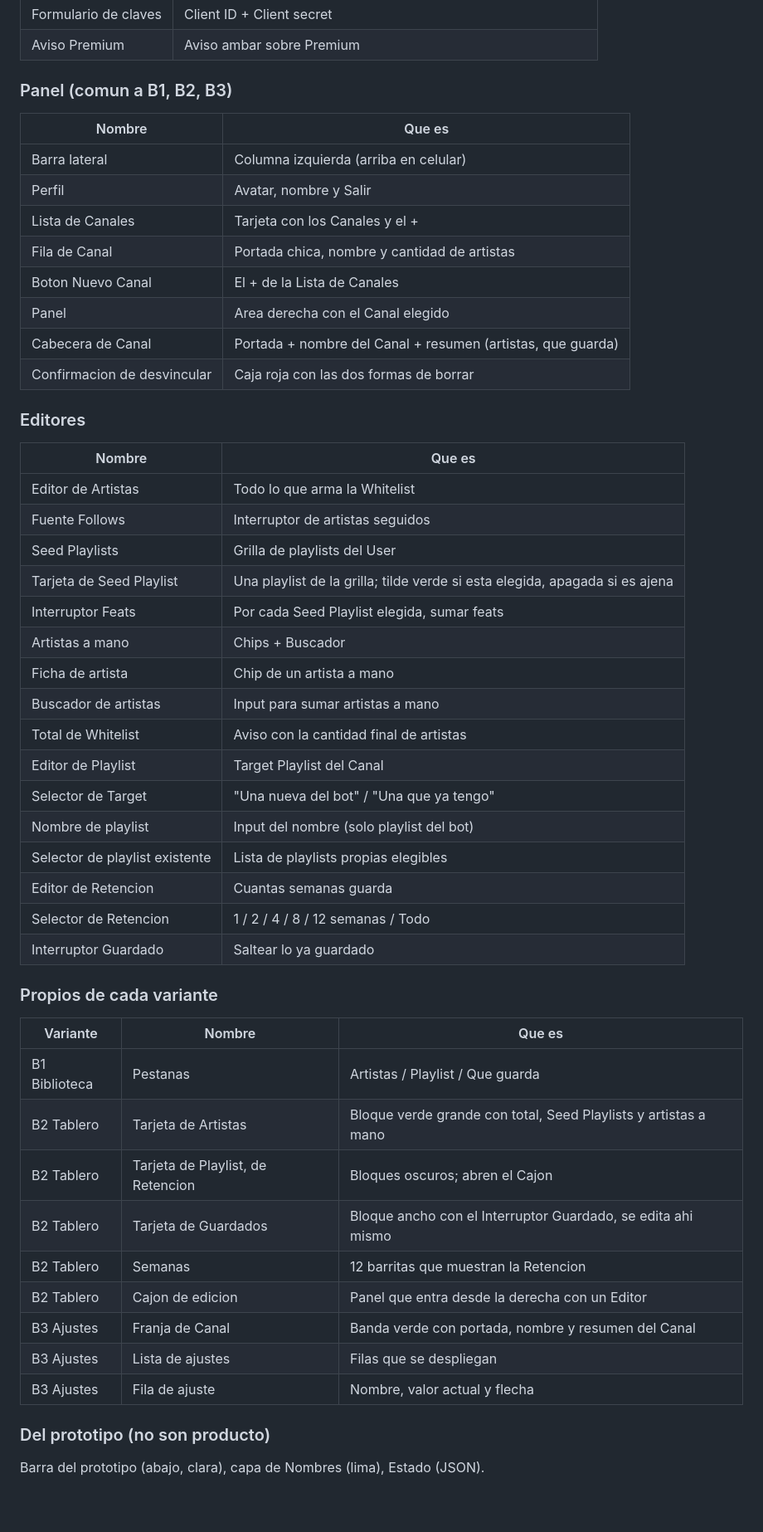
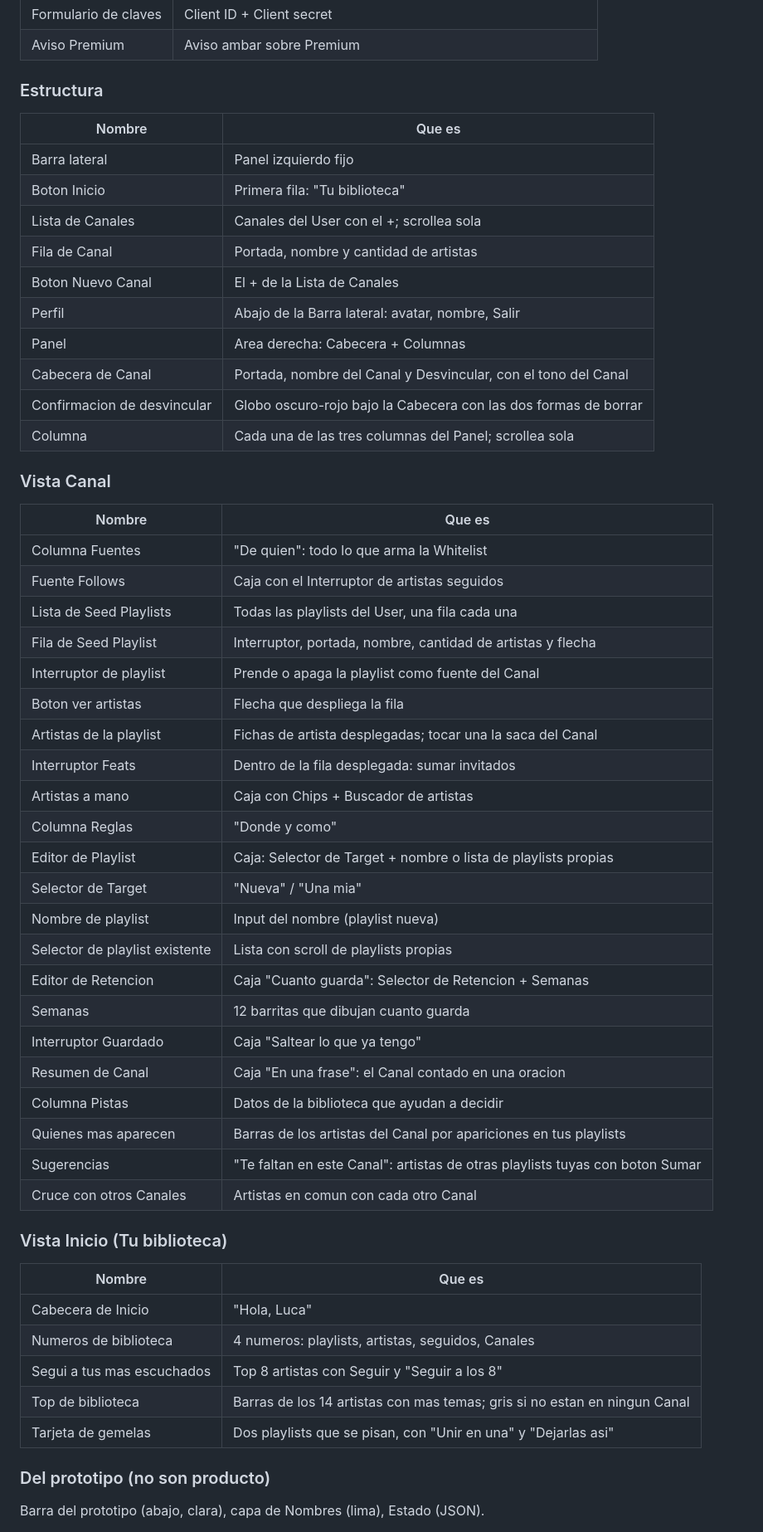
Before and after one commit to lucafassio/Spotify-New-Releases, a Markdown page: docs/design/style-guide.md, the part around one of its changes. Shown at 83% size. GitHub-like rendering; blank space fills up the shorter version.

Commit message:
Style guide: dashboard fijo, listas y nombres de la ronda 4

```diff
--- a/docs/design/style-guide.md
+++ b/docs/design/style-guide.md
@@ -100,53 +105,57 @@ frases, con `clamp`).
 | Formulario de claves | Client ID + Client secret |
 | Aviso Premium | Aviso ambar sobre Premium |
 
-### Panel (comun a B1, B2, B3)
+### Estructura
 
 | Nombre | Que es |
 | --- | --- |
-| Barra lateral | Columna izquierda (arriba en celular) |
-| Perfil | Avatar, nombre y Salir |
-| Lista de Canales | Tarjeta con los Canales y el + |
-| Fila de Canal | Portada chica, nombre y cantidad de artistas |
+| Barra lateral | Panel izquierdo fijo |
+| Boton Inicio | Primera fila: "Tu biblioteca" |
+| Lista de Canales | Canales del User con el +; scrollea sola |
+| Fila de Canal | Portada, nombre y cantidad de artistas |
 | Boton Nuevo Canal | El + de la Lista de Canales |
-| Panel | Area derecha con el Canal elegido |
-| Cabecera de Canal | Portada + nombre del Canal + resumen (artistas, que guarda) |
-| Confirmacion de desvincular | Caja roja con las dos formas de borrar |
+| Perfil | Abajo de la Barra lateral: avatar, nombre, Salir |
+| Panel | Area derecha: Cabecera + Columnas |
+| Cabecera de Canal | Portada, nombre del Canal y Desvincular, con el tono del Canal |
+| Confirmacion de desvincular | Globo oscuro-rojo bajo la Cabecera con las dos formas de borrar |
+| Columna | Cada una de las tres columnas del Panel; scrollea sola |
 
-### Editores
+### Vista Canal
 
 | Nombre | Que es |
 | --- | --- |
-| Editor de Artistas | Todo lo que arma la Whitelist |
-| Fuente Follows | Interruptor de artistas seguidos |
-| Seed Playlists | Grilla de playlists del User |
-| Tarjeta de Seed Playlist | Una playlist de la grilla; tilde verde si esta elegida, apagada si es ajena |
-| Interruptor Feats | Por cada Seed Playlist elegida, sumar feats |
-| Artistas a mano | Chips + Buscador |
-| Ficha de artista | Chip de un artista a mano |
-| Buscador de artistas | Input para sumar artistas a mano |
-| Total de Whitelist | Aviso con la cantidad final de artistas |
-| Editor de Playlist | Target Playlist del Canal |
-| Selector de Target | "Una nueva del bot" / "Una que ya tengo" |
-| Nombre de playlist | Input del nombre (solo playlist del bot) |
-| Selector de playlist existente | Lista de playlists propias elegibles |
-| Editor de Retencion | Cuantas semanas guarda |
-| Selector de Retencion | 1 / 2 / 4 / 8 / 12 semanas / Todo |
-| Interruptor Guardado | Saltear lo ya guardado |
+| Columna Fuentes | "De quien": todo lo que arma la Whitelist |
+| Fuente Follows | Caja con el Interruptor de artistas seguidos |
+| Lista de Seed Playlists | Todas las playlists del User, una fila cada una |
+| Fila de Seed Playlist | Interruptor, portada, nombre, cantidad de artistas y flecha |
+| Interruptor de playlist | Prende o apaga la playlist como fuente del Canal |
+| Boton ver artistas | Flecha que despliega la fila |
+| Artistas de la playlist | Fichas de artista desplegadas; tocar una la saca del Canal |
+| Interruptor Feats | Dentro de la fila desplegada: sumar invitados |
+| Artistas a mano | Caja con Chips + Buscador de artistas |
+| Columna Reglas | "Donde y como" |
+| Editor de Playlist | Caja: Selector de Target + nombre o lista de playlists propias |
+| Selector de Target | "Nueva" / "Una mia" |
+| Nombre de playlist | Input del nombre (playlist nueva) |
+| Selector de playlist existente | Lista con scroll de playlists propias |
+| Editor de Retencion | Caja "Cuanto guarda": Selector de Retencion + Semanas |
+| Semanas | 12 barritas que dibujan cuanto guarda |
+| Interruptor Guardado | Caja "Saltear lo que ya tengo" |
+| Resumen de Canal | Caja "En una frase": el Canal contado en una oracion |
+| Columna Pistas | Datos de la biblioteca que ayudan a decidir |
+| Quienes mas aparecen | Barras de los artistas del Canal por apariciones en tus playlists |
+| Sugerencias | "Te faltan en este Canal": artistas de otras playlists tuyas con boton Sumar |
+| Cruce con otros Canales | Artistas en comun con cada otro Canal |
 
-### Propios de cada variante
+### Vista Inicio (Tu biblioteca)
 
-| Variante | Nombre | Que es |
-| --- | --- | --- |
-| B1 Biblioteca | Pestanas | Artistas / Playlist / Que guarda |
-| B2 Tablero | Tarjeta de Artistas | Bloque verde grande con total, Seed Playlists y artistas a mano |
-| B2 Tablero | Tarjeta de Playlist, de Retencion | Bloques oscuros; abren el Cajon |
-| B2 Tablero | Tarjeta de Guardados | Bloque ancho con el Interruptor Guardado, se edita ahi mismo |
-| B2 Tablero | Semanas | 12 barritas que muestran la Retencion |
-| B2 Tablero | Cajon de edicion | Panel que entra desde la derecha con un Editor |
-| B3 Ajustes | Franja de Canal | Banda verde con portada, nombre y resumen del Canal |
-| B3 Ajustes | Lista de ajustes | Filas que se despliegan |
-| B3 Ajustes | Fila de ajuste | Nombre, valor actual y flecha |
+| Nombre | Que es |
+| --- | --- |
+| Cabecera de Inicio | "Hola, Luca" |
+| Numeros de biblioteca | 4 numeros: playlists, artistas, seguidos, Canales |
+| Segui a tus mas escuchados | Top 8 artistas con Seguir y "Seguir a los 8" |
+| Top de biblioteca | Barras de los 14 artistas con mas temas; gris si no estan en ningun Canal |
+| Tarjeta de gemelas | Dos playlists que se pisan, con "Unir en una" y "Dejarlas asi" |
 
 ### Del prototipo (no son producto)
 
```
Also changed, not shown: other parts of docs/design/style-guide.md (+45 -40 lines).
